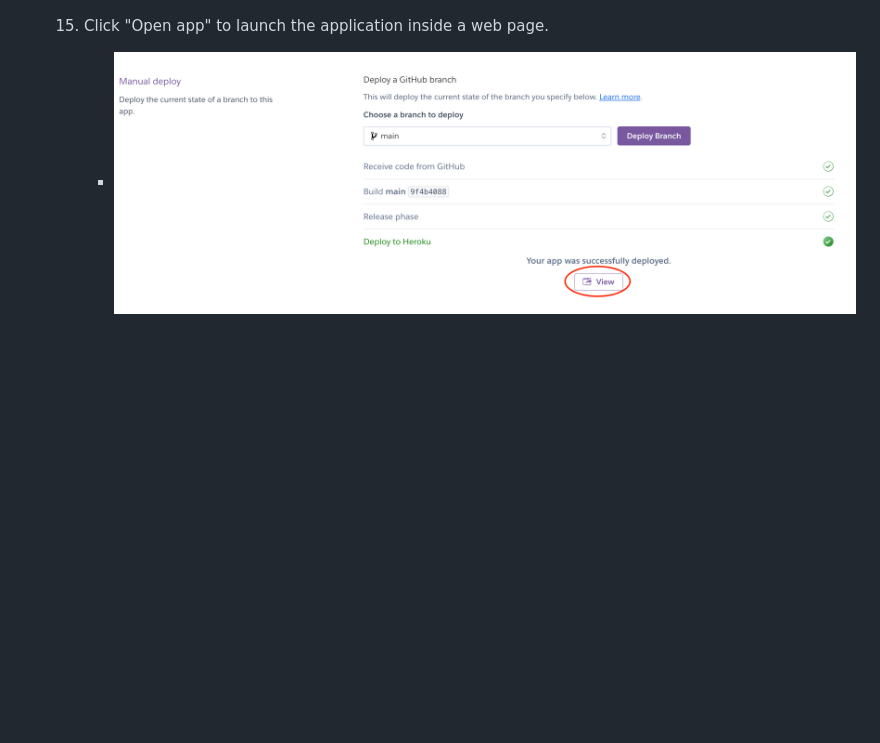
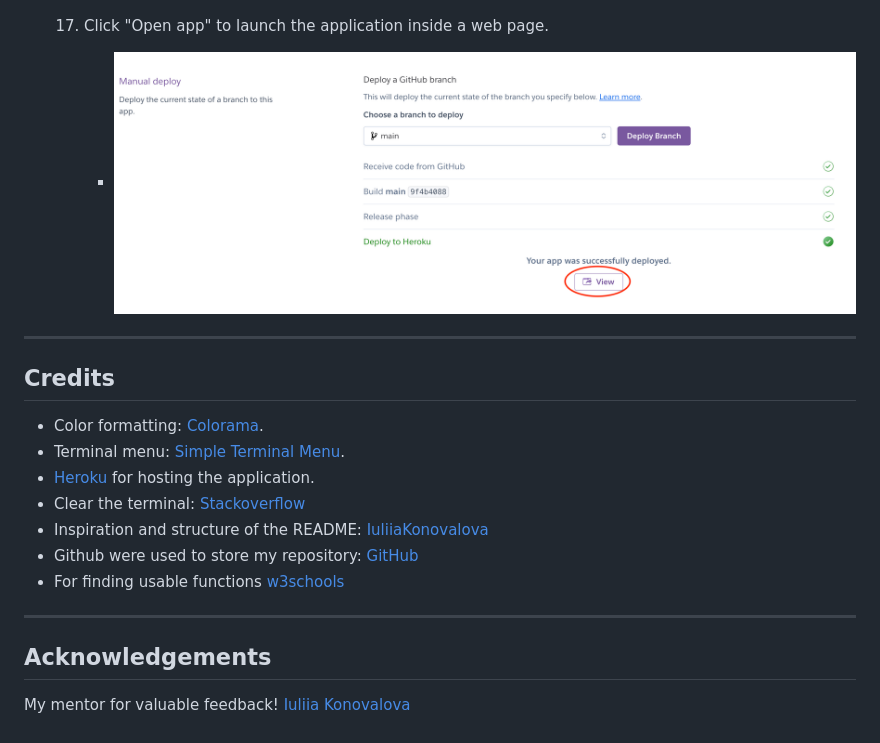
Before and after one commit to ollebrask/hangman, a Markdown page: README.md, the part around one of its changes. Rendered like a GitHub page; blank space fills up the shorter version.

Commit message:
Add credits and acknowledgments

```diff
--- a/README.md
+++ b/README.md
@@ -238,6 +238,23 @@ Please refer to the [TESTING.md](TESTING.md) file for all test related documenta
 
       - ![Deploying Branch](documentation/deployment/deploying_branch.png)
 
-  1. Click "Open app" to launch the application inside a web page.
+  17. Click "Open app" to launch the application inside a web page.
 
       - ![View Button](documentation/deployment/view_app.png)
+
+---
+
+## Credits
+
+- Color formatting: [Colorama](https://pypi.org/project/colorama/).
+- Terminal menu: [Simple Terminal Menu](https://pypi.org/project/simple-term-menu/).
+- [Heroku](https://www.heroku.com/) for hosting the application.
+- Clear the terminal: [Stackoverflow](https://stackoverflow.com/questions/2084508/clear-the-terminal-in-python)
+- Inspiration and structure of the README: [IuliiaKonovalova](https://github.com/IuliiaKonovalova/madlib_with_python/)
+- Github were used to store my repository: [GitHub](https://github.com)
+- For finding usable functions [w3schools](https://www.w3schools.com/python)
+
+---
+## Acknowledgements
+
+My mentor for valuable feedback! [Iuliia Konovalova](https://github.com/IuliiaKonovalova)
```
Also changed, not shown: other parts of README.md (+15 -15 lines).
